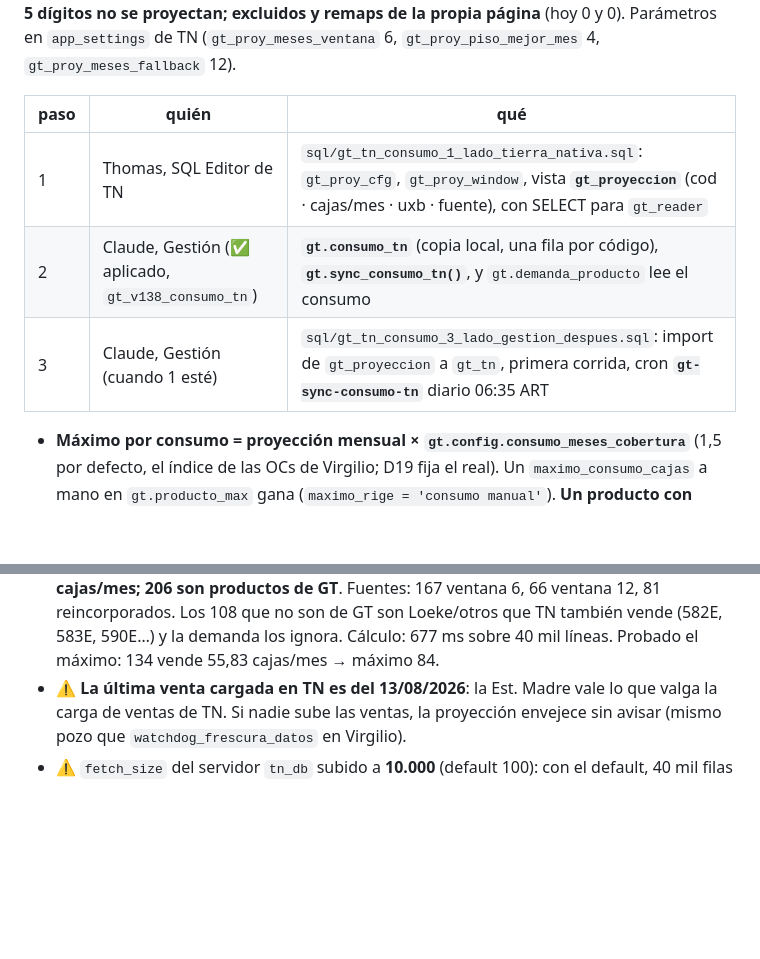
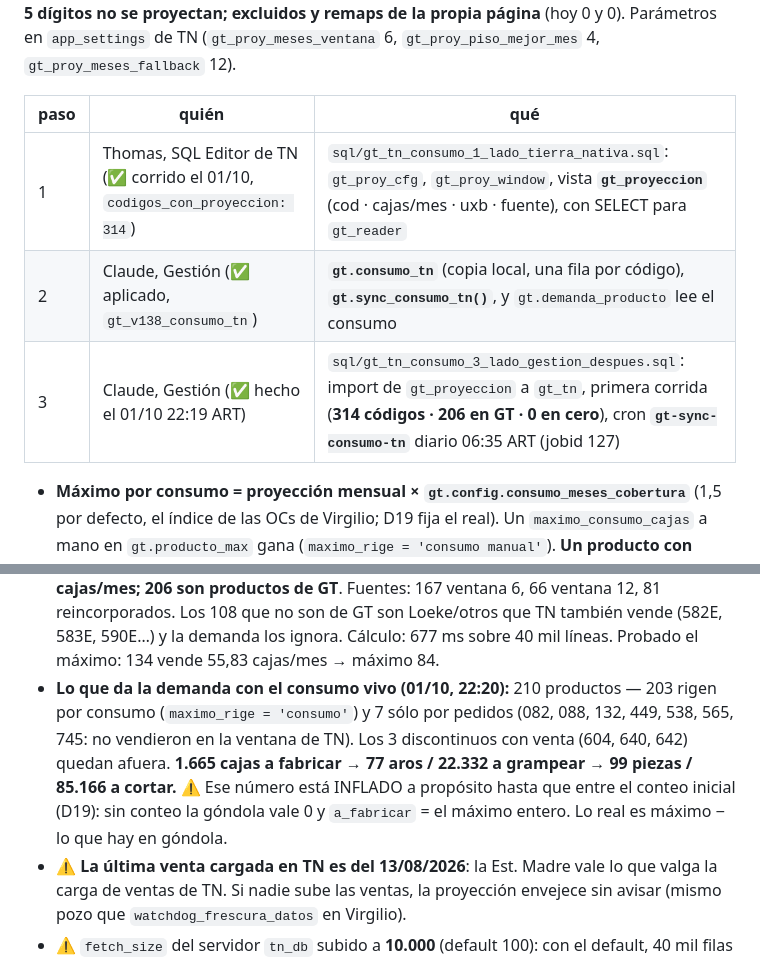
Before and after one commit to loekemeyer/GT, a Markdown page: CLAUDE.md, 2 parts joined by grey strips. GitHub-like rendering; blank space fills up the shorter version.

Commit message:
GT: consumo de Tierra Nativa conectado — primera corrida (314 códigos, 206 en GT), cron diario 06:35 y la demanda con el consumo vivo
Hecho-por: Thomas Loekemeyer (employee_id 3)
Co-Authored-By: Claude Fable 5.1 <noreply@anthropic.com>
Claude-Session: https://claude.ai/code/session_01TuXa6XFysuX6pHeXB3dKx4

```diff
--- a/CLAUDE.md
+++ b/CLAUDE.md
@@ -280,9 +280,9 @@ excluidos y remaps de la propia página** (hoy 0 y 0). Parámetros en `app_setti
 
 | paso | quién | qué |
 |---|---|---|
-| 1 | Thomas, SQL Editor de TN | `sql/gt_tn_consumo_1_lado_tierra_nativa.sql`: `gt_proy_cfg`, `gt_proy_window`, vista **`gt_proyeccion`** (cod · cajas/mes · uxb · fuente), con SELECT para `gt_reader` |
+| 1 | Thomas, SQL Editor de TN (✅ corrido el 01/10, `codigos_con_proyeccion: 314`) | `sql/gt_tn_consumo_1_lado_tierra_nativa.sql`: `gt_proy_cfg`, `gt_proy_window`, vista **`gt_proyeccion`** (cod · cajas/mes · uxb · fuente), con SELECT para `gt_reader` |
 | 2 | Claude, Gestión (✅ aplicado, `gt_v138_consumo_tn`) | **`gt.consumo_tn`** (copia local, una fila por código), **`gt.sync_consumo_tn()`**, y `gt.demanda_producto` lee el consumo |
-| 3 | Claude, Gestión (cuando 1 esté) | `sql/gt_tn_consumo_3_lado_gestion_despues.sql`: import de `gt_proyeccion` a `gt_tn`, primera corrida, cron **`gt-sync-consumo-tn`** diario 06:35 ART |
+| 3 | Claude, Gestión (✅ hecho el 01/10 22:19 ART) | `sql/gt_tn_consumo_3_lado_gestion_despues.sql`: import de `gt_proyeccion` a `gt_tn`, primera corrida (**314 códigos · 206 en GT · 0 en cero**), cron **`gt-sync-consumo-tn`** diario 06:35 ART (jobid 127) |
 
 - **Máximo por consumo = proyección mensual × `gt.config.consumo_meses_cobertura`** (1,5 por defecto, el índice de las
   OCs de Virgilio; D19 fija el real). Un `maximo_consumo_cajas` a mano en `gt.producto_max` gana (`maximo_rige =
@@ -293,6 +293,11 @@ excluidos y remaps de la propia página** (hoy 0 y 0). Parámetros en `app_setti
   ventana 6, 66 ventana 12, 81 reincorporados. Los 108 que no son de GT son Loeke/otros que TN también vende (582E,
   583E, 590E…) y la demanda los ignora. Cálculo: 677 ms sobre 40 mil líneas. Probado el máximo: 134 vende 55,83
   cajas/mes → máximo 84.
+- **Lo que da la demanda con el consumo vivo (01/10, 22:20):** 210 productos — 203 rigen por consumo (`maximo_rige =
+  'consumo'`) y 7 sólo por pedidos (082, 088, 132, 449, 538, 565, 745: no vendieron en la ventana de TN). Los 3
+  discontinuos con venta (604, 640, 642) quedan afuera. **1.665 cajas a fabricar → 77 aros / 22.332 a grampear → 99
+  piezas / 85.166 a cortar.** ⚠ Ese número está INFLADO a propósito hasta que entre el conteo inicial (D19): sin
+  conteo la góndola vale 0 y `a_fabricar` = el máximo entero. Lo real es máximo − lo que hay en góndola.
 - ⚠ **La última venta cargada en TN es del 13/08/2026**: la Est. Madre vale lo que valga la carga de ventas de TN.
   Si nadie sube las ventas, la proyección envejece sin avisar (mismo pozo que `watchdog_frescura_datos` en Virgilio).
 - ⚠ `fetch_size` del servidor `tn_db` subido a **10.000** (default 100): con el default, 40 mil filas eran 400 viajes
```
